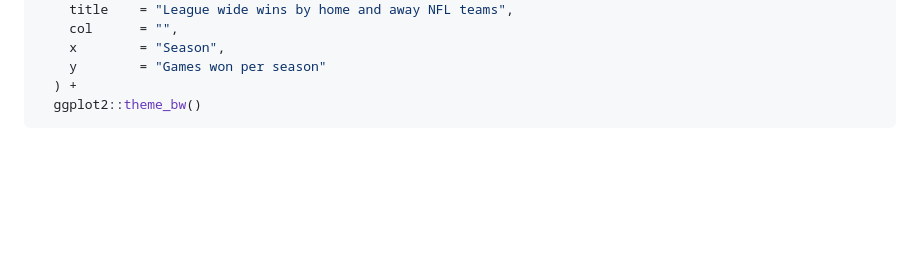
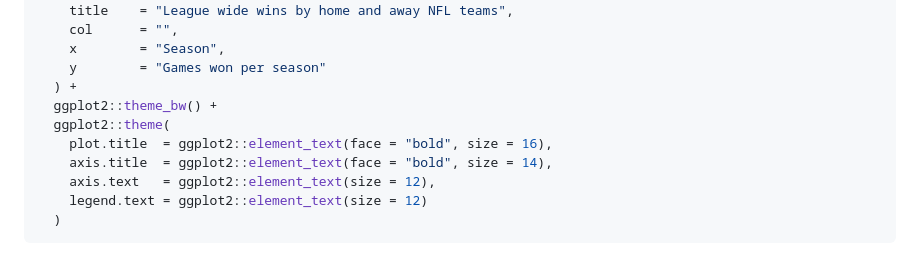
Before and after one commit to anguswg-ucsb/nfl_wins, a Markdown page: README.md, the part around the change printed below. Rendered like a GitHub page; blank space fills up the shorter version.

Commit message:
resize readme plot

````diff
--- a/README.md
+++ b/README.md
@@ -329,6 +329,12 @@ model_data %>%
     x        = "Season",
     y        = "Games won per season"
   ) +
-  ggplot2::theme_bw()
+  ggplot2::theme_bw() +
+  ggplot2::theme(
+    plot.title  = ggplot2::element_text(face = "bold", size = 16),
+    axis.title  = ggplot2::element_text(face = "bold", size = 14),
+    axis.text   = ggplot2::element_text(size = 12),
+    legend.text = ggplot2::element_text(size = 12)
+  )
 ```
 
````
Also changed, not shown: other parts of README.md (+1 -1 lines), img/readme_wins_plot.png (added), 2 other files.
